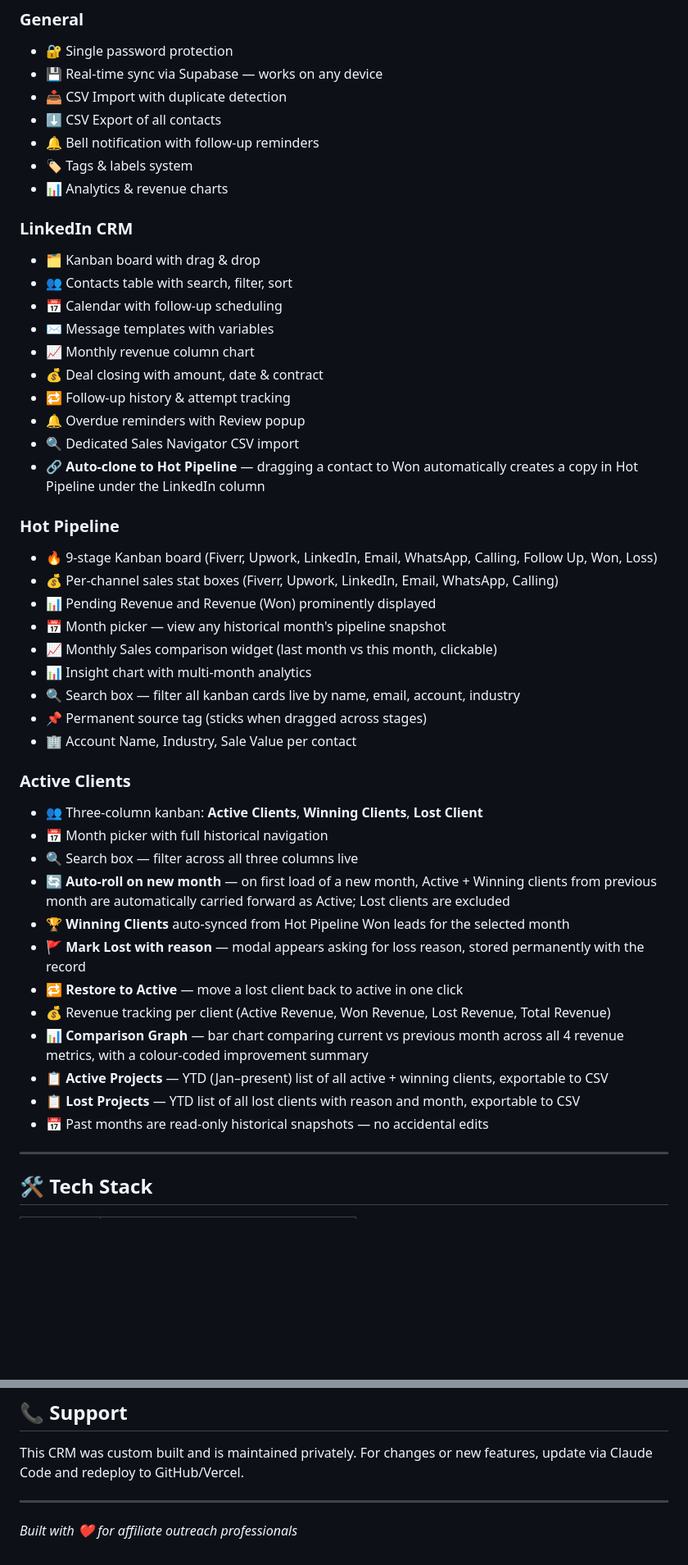
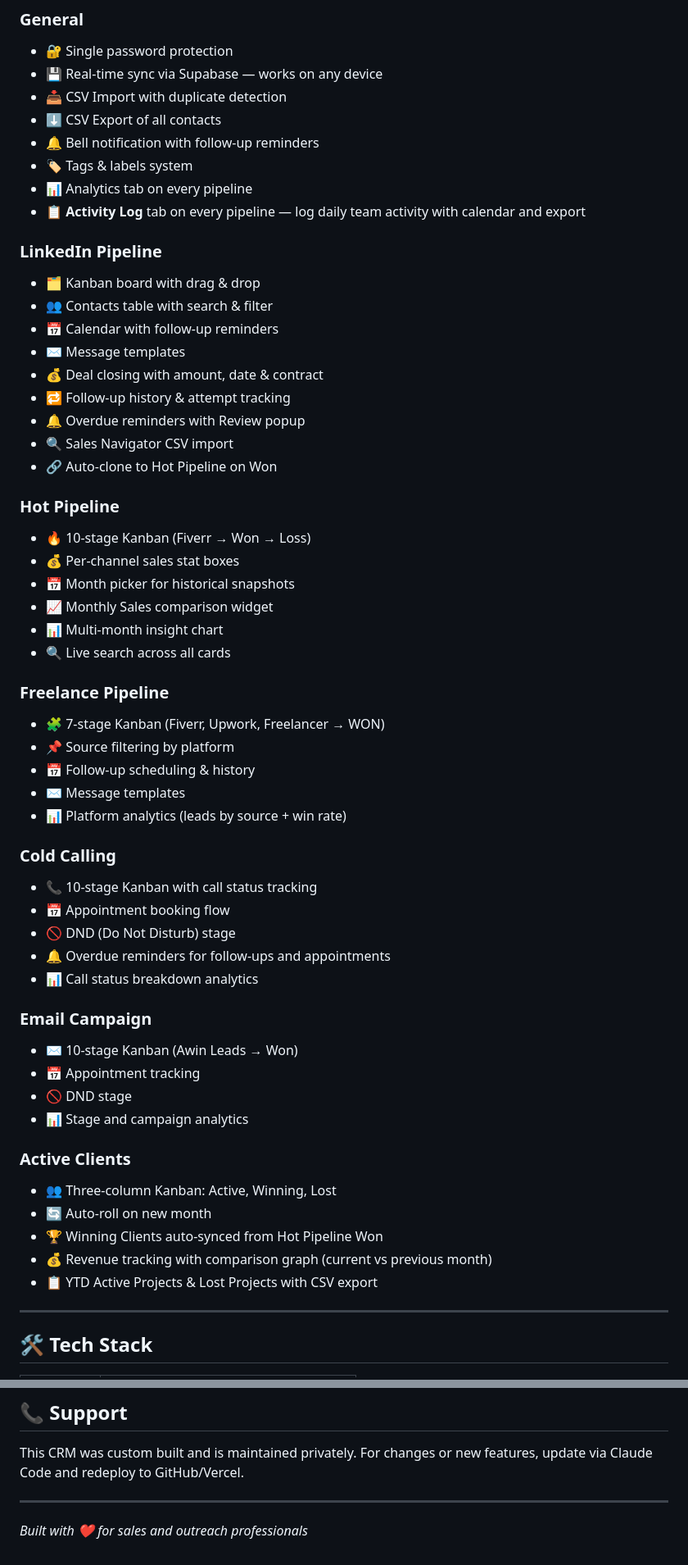
Before and after one commit to nexsol-llc/LinkedInCRM, a Markdown page: README.md, 2 parts joined by grey strips. Shown at 82% size. Drawn GitHub-style; blank space fills up the shorter version.

```diff
--- a/README.md
+++ b/README.md
@@ -47,44 +57,54 @@ All data is stored in **Supabase (PostgreSQL)** and syncs across any device in r
 - ⬇️ CSV Export of all contacts
 - 🔔 Bell notification with follow-up reminders
 - 🏷️ Tags & labels system
-- 📊 Analytics & revenue charts
+- 📊 Analytics tab on every pipeline
+- 📋 **Activity Log** tab on every pipeline — log daily team activity with calendar and export
 
-### LinkedIn CRM
+### LinkedIn Pipeline
 - 🗂️ Kanban board with drag & drop
-- 👥 Contacts table with search, filter, sort
-- 📅 Calendar with follow-up scheduling
-- ✉️ Message templates with variables
-- 📈 Monthly revenue column chart
+- 👥 Contacts table with search & filter
+- 📅 Calendar with follow-up reminders
+- ✉️ Message templates
 - 💰 Deal closing with amount, date & contract
 - 🔁 Follow-up history & attempt tracking
 - 🔔 Overdue reminders with Review popup
-- 🔍 Dedicated Sales Navigator CSV import
-- 🔗 **Auto-clone to Hot Pipeline** — dragging a contact to Won automatically creates a copy in Hot Pipeline under the LinkedIn column
+- 🔍 Sales Navigator CSV import
+- 🔗 Auto-clone to Hot Pipeline on Won
 
 ### Hot Pipeline
-- 🔥 9-stage Kanban board (Fiverr, Upwork, LinkedIn, Email, WhatsApp, Calling, Follow Up, Won, Loss)
-- 💰 Per-channel sales stat boxes (Fiverr, Upwork, LinkedIn, Email, WhatsApp, Calling)
-- 📊 Pending Revenue and Revenue (Won) prominently displayed
-- 📅 Month picker — view any historical month's pipeline snapshot
-- 📈 Monthly Sales comparison widget (last month vs this month, clickable)
-- 📊 Insight chart with multi-month analytics
-- 🔍 Search box — filter all kanban cards live by name, email, account, industry
-- 📌 Permanent source tag (sticks when dragged across stages)
-- 🏢 Account Name, Industry, Sale Value per contact
+- 🔥 10-stage Kanban (Fiverr → Won → Loss)
+- 💰 Per-channel sales stat boxes
+- 📅 Month picker for historical snapshots
+- 📈 Monthly Sales comparison widget
+- 📊 Multi-month insight chart
+- 🔍 Live search across all cards
+
+### Freelance Pipeline
+- 🧩 7-stage Kanban (Fiverr, Upwork, Freelancer → WON)
+- 📌 Source filtering by platform
+- 📅 Follow-up scheduling & history
+- ✉️ Message templates
+- 📊 Platform analytics (leads by source + win rate)
+
+### Cold Calling
+- 📞 10-stage Kanban with call status tracking
+- 📅 Appointment booking flow
+- 🚫 DND (Do Not Disturb) stage
+- 🔔 Overdue reminders for follow-ups and appointments
+- 📊 Call status breakdown analytics
+
+### Email Campaign
+- ✉️ 10-stage Kanban (Awin Leads → Won)
+- 📅 Appointment tracking
+- 🚫 DND stage
+- 📊 Stage and campaign analytics
 
 ### Active Clients
-- 👥 Three-column kanban: **Active Clients**, **Winning Clients**, **Lost Client**
-- 📅 Month picker with full historical navigation
-- 🔍 Search box — filter across all three columns live
-- 🔄 **Auto-roll on new month** — on first load of a new month, Active + Winning clients from previous month are automatically carried forward as Active; Lost clients are excluded
-- 🏆 **Winning Clients** auto-synced from Hot Pipeline Won leads for the selected month
-- 🚩 **Mark Lost with reason** — modal appears asking for loss reason, stored permanently with the record
-- 🔁 **Restore to Active** — move a lost client back to active in one click
-- 💰 Revenue tracking per client (Active Revenue, Won Revenue, Lost Revenue, Total Revenue)
-- 📊 **Comparison Graph** — bar chart comparing current vs previous month across all 4 revenue metrics, with a colour-coded improvement summary
-- 📋 **Active Projects** — YTD (Jan–present) list of all active + winning clients, exportable to CSV
-- 📋 **Lost Projects** — YTD list of all lost clients with reason and month, exportable to CSV
-- 📅 Past months are read-only historical snapshots — no accidental edits
+- 👥 Three-column Kanban: Active, Winning, Lost
+- 🔄 Auto-roll on new month
+- 🏆 Winning Clients auto-synced from Hot Pipeline Won
+- 💰 Revenue tracking with comparison graph (current vs previous month)
+- 📋 YTD Active Projects & Lost Projects with CSV export
 
 ---
 
@@ -473,4 +678,4 @@ This CRM was custom built and is maintained privately. For changes or new featur
 
 ---
 
-*Built with ❤️ for affiliate outreach professionals*
+*Built with ❤️ for sales and outreach professionals*
```
Also changed, not shown: other parts of README.md (+339 -144 lines).
